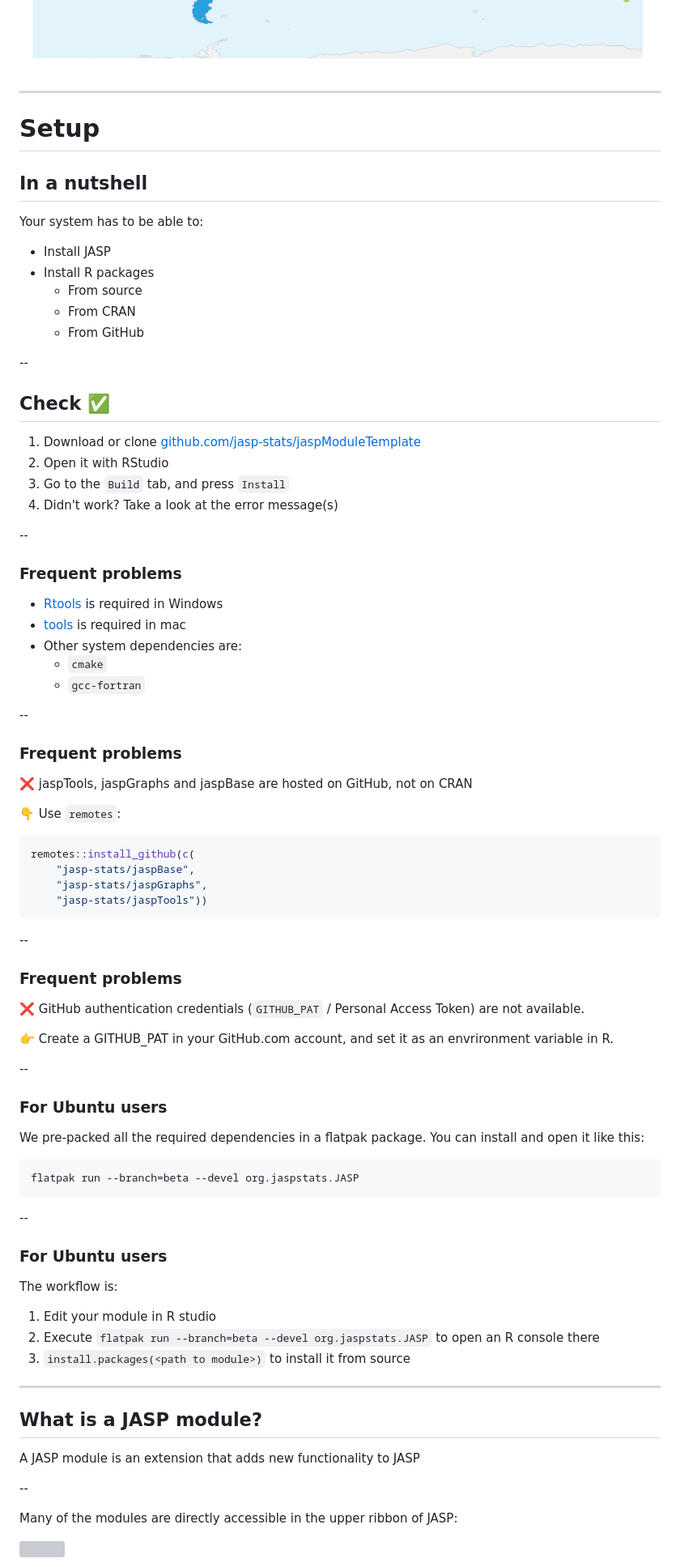
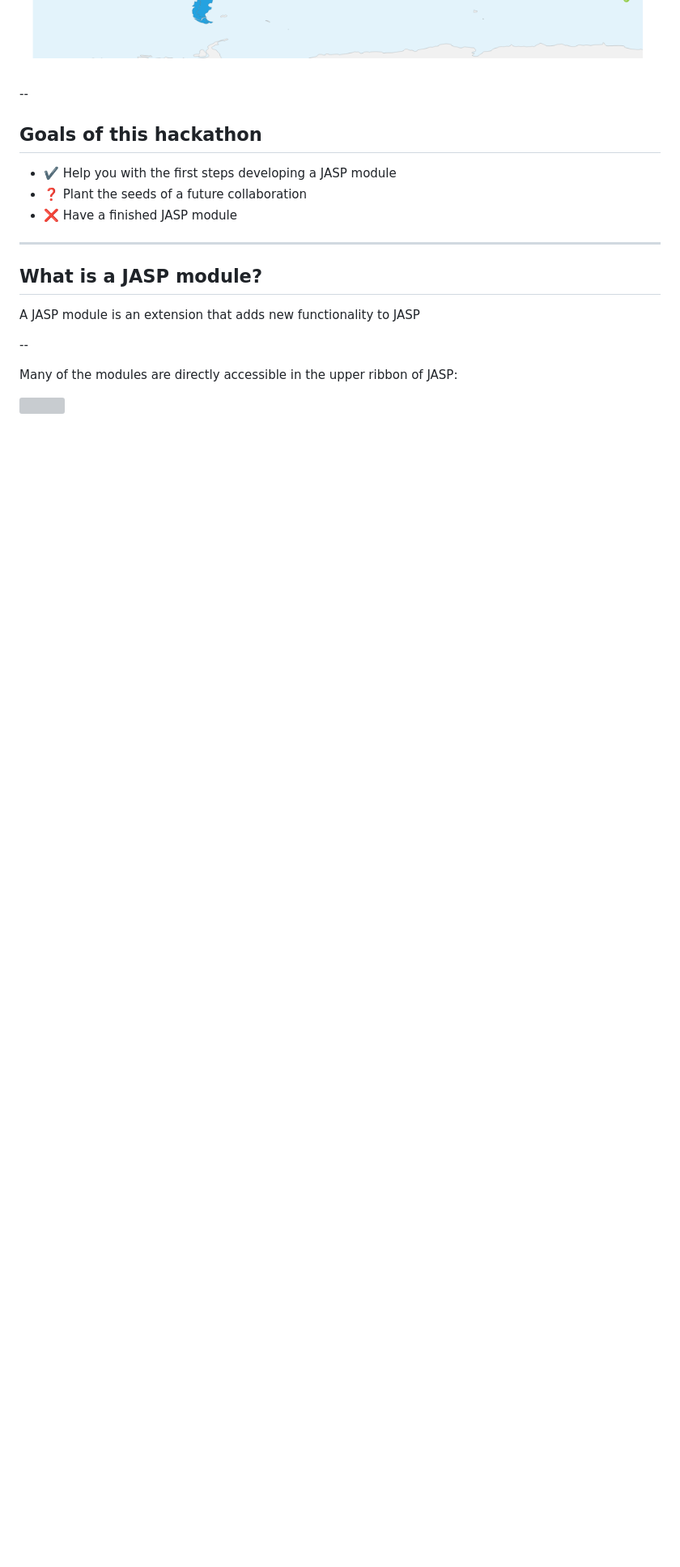
Before and after one commit to PabRod/jasp-hackathon-slides, a Markdown page: Slides.md, the part around one of its changes. Shown at 81% size. GitHub-like rendering; blank space fills up the shorter version; grey boxes are pictures that could not be loaded.

````diff
--- a/Slides.md
+++ b/Slides.md
@@ -82,73 +89,13 @@ Install --"on"--> Windows & Ubuntu --> Document
 --
 ![](https://github.com/PabRod/jasp-hackathon-slides/blob/main/img/JASP-world.png?raw=true)
 
+--
+## Goals of this hackathon
++ ✔️ Help you with the first steps developing a JASP module
++ ❓  Plant the seeds of a future collaboration
++ ❌ Have a finished JASP module
 
 ---
-# Setup
-## In a nutshell
-Your system has to be able to:
-- Install JASP
-- Install R packages
-	- From source
-	- From CRAN
-	- From GitHub
-
---
-
-## Check ✅
-1. Download or clone [github.com/jasp-stats/jaspModuleTemplate](https://github.com/jasp-stats/jaspModuleTemplate)
-2. Open it with RStudio
-3. Go to the `Build` tab, and press `Install`
-4. Didn't work? Take a look at the error message(s)
-
---
-### Frequent problems
-- [Rtools](https://cran.r-project.org/bin/windows/Rtools/) is required in Windows
-- [tools](https://cran.r-project.org/bin/macosx/tools/) is required in mac
-- Other system dependencies are:
-	- `cmake`
-	- `gcc-fortran`
-
---
-### Frequent problems
-❌ jaspTools, jaspGraphs and jaspBase are hosted on GitHub, not on CRAN
-
-👇
-Use `remotes`:
-
-```r
-remotes::install_github(c(
-	"jasp-stats/jaspBase",
-	"jasp-stats/jaspGraphs",
-	"jasp-stats/jaspTools"))
-```
-
---
-
-### Frequent problems
-❌ GitHub authentication credentials (`GITHUB_PAT` / Personal Access Token) are not available.
-
-👉 Create a GITHUB_PAT in your GitHub.com account, and set it as an envrironment variable in R.
-
---
-### For Ubuntu users
-We pre-packed all the required dependencies in a flatpak package. You can install and open it like this:
-
-```sh
-flatpak run --branch=beta --devel org.jaspstats.JASP
-```
-
---
-### For Ubuntu users
-
-The workflow is:
-
-1. Edit your module in R studio
-2. Execute `flatpak run --branch=beta --devel org.jaspstats.JASP` to open an R console there
-3. `install.packages(<path to module>)` to install it from source
-
----
-
 ## What is a JASP module?
 
 A JASP module is an extension that adds new functionality to JASP
````
Also changed, not shown: other parts of Slides.md (+147 -15 lines).
